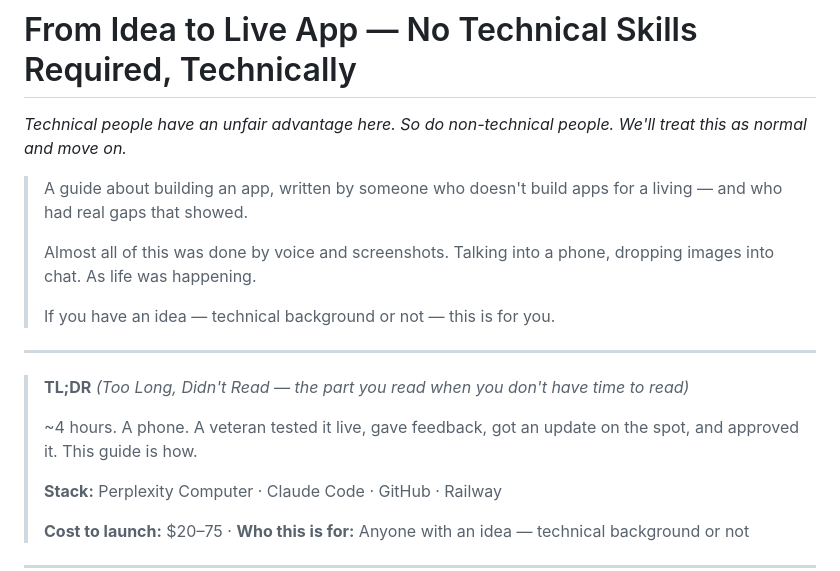
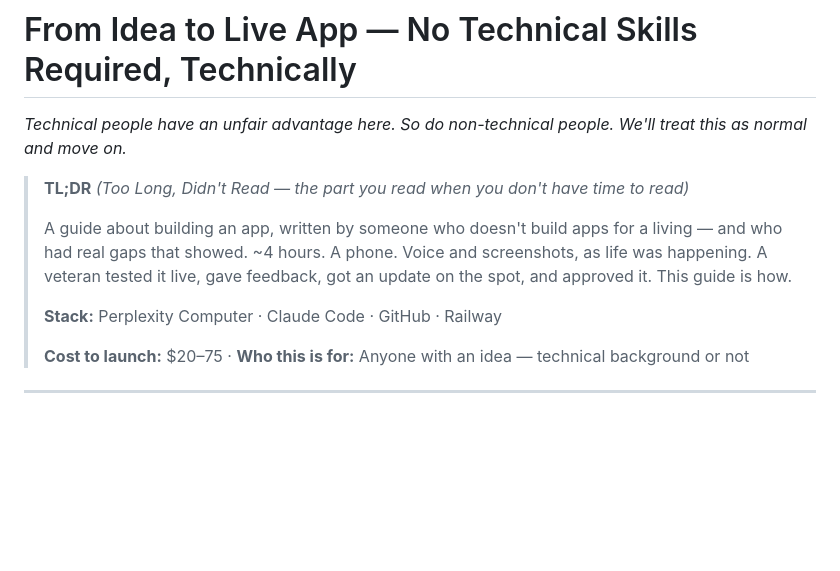
Before and after one commit to akaseahawk/VetAssist-Wilcore-IC-2026, a Markdown page: BUILD_YOUR_OWN.md, the part around the change. Drawn GitHub-style; blank space fills up the shorter version.

Commit message:
docs: combine blockquote and TL;DR into single opening block

```diff
--- a/BUILD_YOUR_OWN.md
+++ b/BUILD_YOUR_OWN.md
@@ -1,17 +1,9 @@
 # From Idea to Live App — No Technical Skills Required, Technically
 *Technical people have an unfair advantage here. So do non-technical people. We'll treat this as normal and move on.*
 
-> A guide about building an app, written by someone who doesn't build apps for a living — and who had real gaps that showed.
->
-> Almost all of this was done by voice and screenshots. Talking into a phone, dropping images into chat. As life was happening.
->
-> If you have an idea — technical background or not — this is for you.
-
----
-
 > **TL;DR** *(Too Long, Didn't Read — the part you read when you don't have time to read)*
 >
-> ~4 hours. A phone. A veteran tested it live, gave feedback, got an update on the spot, and approved it. This guide is how.
+> A guide about building an app, written by someone who doesn't build apps for a living — and who had real gaps that showed. ~4 hours. A phone. Voice and screenshots, as life was happening. A veteran tested it live, gave feedback, got an update on the spot, and approved it. This guide is how.
 >
 > **Stack:** Perplexity Computer · Claude Code · GitHub · Railway
 >
```
